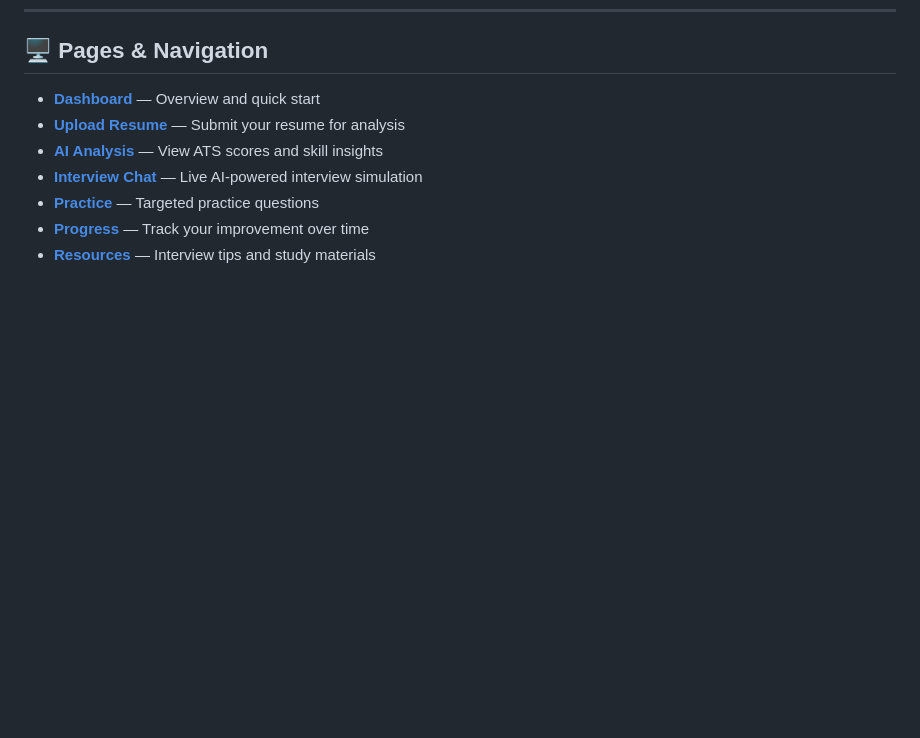
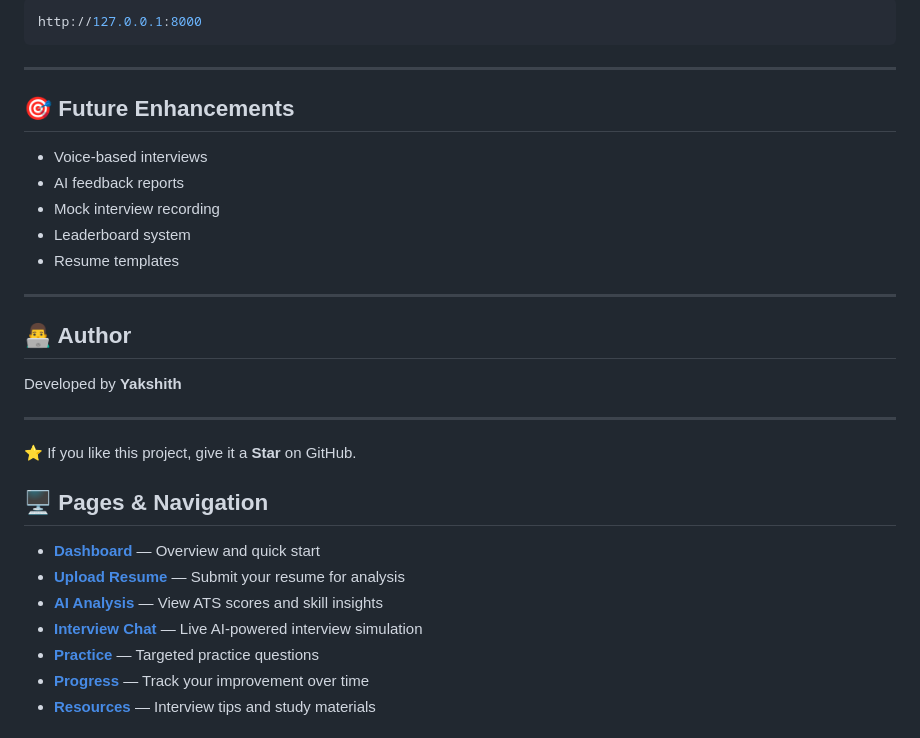
Before and after one commit to YAKSHITH684/AI-Interview-Simulator, a Markdown page: README.md, the part around one of its changes. GitHub-like rendering; blank space fills up the shorter version.

````diff
--- a/README.md
+++ b/README.md
@@ -32,3 +190,26 @@
+```bash
+http://127.0.0.1:8000
+```
+
+---
+
+## 🎯 Future Enhancements
+
+- Voice-based interviews
+- AI feedback reports
+- Mock interview recording
+- Leaderboard system
+- Resume templates
+
+---
+
+## 👨‍💻 Author
+
+Developed by **Yakshith**
+
+---
+
+⭐ If you like this project, give it a **Star** on GitHub.
 
 ## 🖥️ Pages & Navigation
 
````
Also changed, not shown: other parts of README.md (+158 -0 lines).
